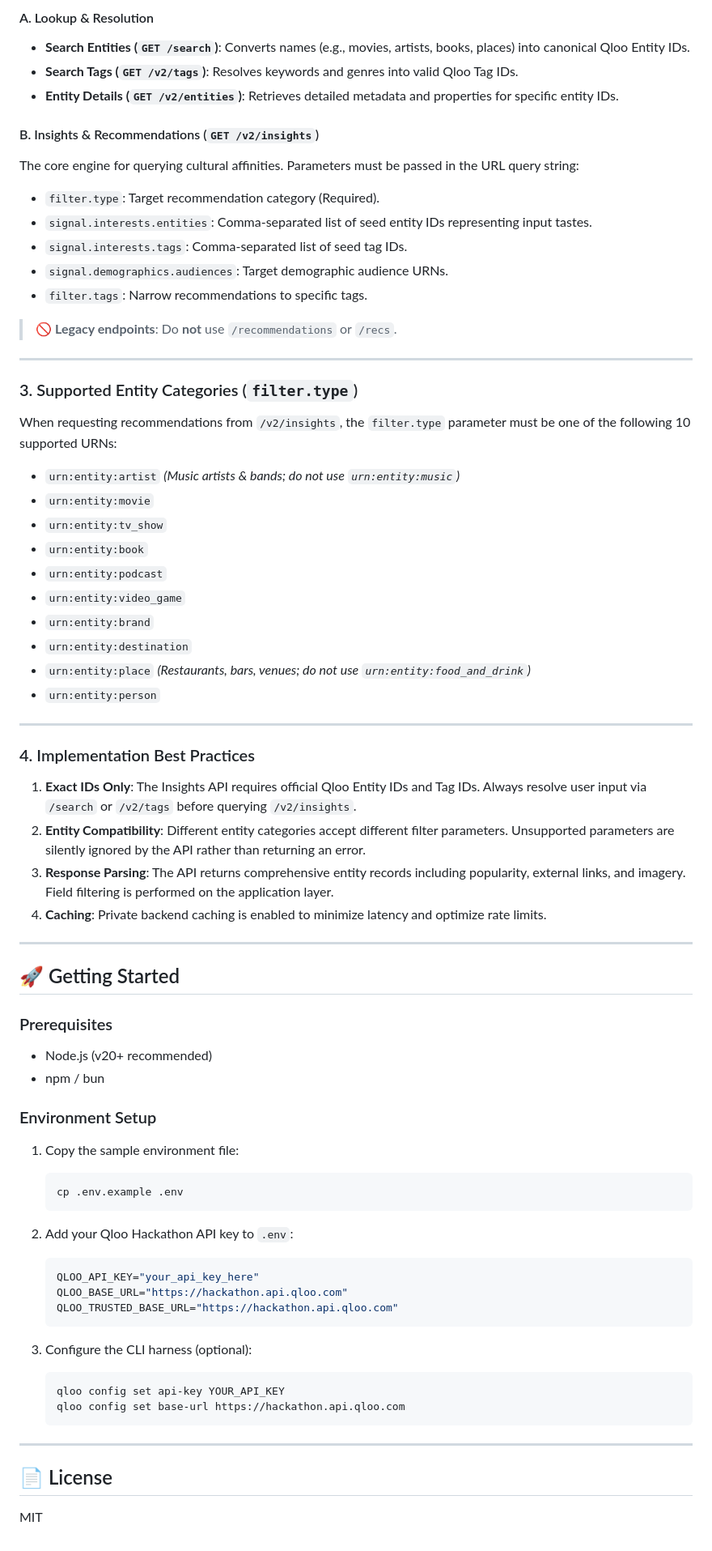
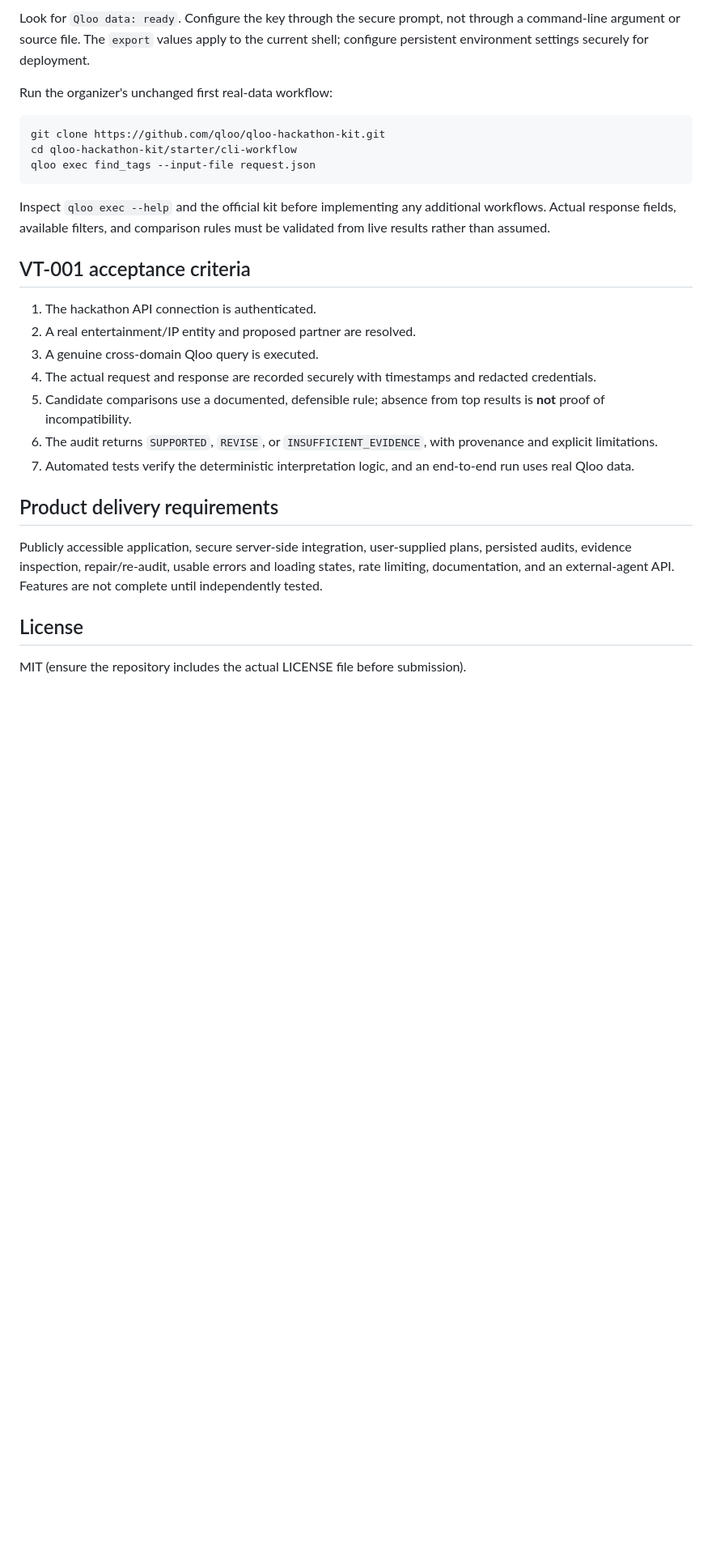
Before and after one commit to 0xaje/Veritype, a Markdown page: README.md, the part around one of its changes. Shown at 81% size. Rendered like a GitHub page; blank space fills up the shorter version.

Commit message:
docs: align Veritype contract with real Qloo agent verification

````diff
--- a/README.md
+++ b/README.md
@@ -37,77 +36,31 @@ flowchart TD
 ```
 
-#### A. Lookup & Resolution
-* **Search Entities (`GET /search`)**: Converts names (e.g., movies, artists, books, places) into canonical Qloo Entity IDs.
-* **Search Tags (`GET /v2/tags`)**: Resolves keywords and genres into valid Qloo Tag IDs.
-* **Entity Details (`GET /v2/entities`)**: Retrieves detailed metadata and properties for specific entity IDs.
+Look for `Qloo data: ready`. Configure the key through the secure prompt, not through a command-line argument or source file. The `export` values apply to the current shell; configure persistent environment settings securely for deployment.
 
-#### B. Insights & Recommendations (`GET /v2/insights`)
-The core engine for querying cultural affinities. Parameters must be passed in the URL query string:
-* `filter.type`: Target recommendation category (Required).
-* `signal.interests.entities`: Comma-separated list of seed entity IDs representing input tastes.
-* `signal.interests.tags`: Comma-separated list of seed tag IDs.
-* `signal.demographics.audiences`: Target demographic audience URNs.
-* `filter.tags`: Narrow recommendations to specific tags.
+Run the organizer's unchanged first real-data workflow:
 
-> 🚫 **Legacy endpoints**: Do **not** use `/recommendations` or `/recs`.
+```bash
+git clone https://github.com/qloo/qloo-hackathon-kit.git
+cd qloo-hackathon-kit/starter/cli-workflow
+qloo exec find_tags --input-file request.json
+```
 
----
+Inspect `qloo exec --help` and the official kit before implementing any additional workflows. Actual response fields, available filters, and comparison rules must be validated from live results rather than assumed.
 
-### 3. Supported Entity Categories (`filter.type`)
+## VT-001 acceptance criteria
 
-When requesting recommendations from `/v2/insights`, the `filter.type` parameter must be one of the following 10 supported URNs:
+1. The hackathon API connection is authenticated.
+2. A real entertainment/IP entity and proposed partner are resolved.
+3. A genuine cross-domain Qloo query is executed.
+4. The actual request and response are recorded securely with timestamps and redacted credentials.
+5. Candidate comparisons use a documented, defensible rule; absence from top results is **not** proof of incompatibility.
+6. The audit returns `SUPPORTED`, `REVISE`, or `INSUFFICIENT_EVIDENCE`, with provenance and explicit limitations.
+7. Automated tests verify the deterministic interpretation logic, and an end-to-end run uses real Qloo data.
 
-* `urn:entity:artist` *(Music artists & bands; do not use `urn:entity:music`)*
-* `urn:entity:movie`
-* `urn:entity:tv_show`
-* `urn:entity:book`
-* `urn:entity:podcast`
-* `urn:entity:video_game`
-* `urn:entity:brand`
-* `urn:entity:destination`
-* `urn:entity:place` *(Restaurants, bars, venues; do not use `urn:entity:food_and_drink`)*
-* `urn:entity:person`
+## Product delivery requirements
 
----
+Publicly accessible application, secure server-side integration, user-supplied plans, persisted audits, evidence inspection, repair/re-audit, usable errors and loading states, rate limiting, documentation, and an external-agent API. Features are not complete until independently tested.
 
-### 4. Implementation Best Practices
+## License
 
-1. **Exact IDs Only**: The Insights API requires official Qloo Entity IDs and Tag IDs. Always resolve user input via `/search` or `/v2/tags` before querying `/v2/insights`.
-2. **Entity Compatibility**: Different entity categories accept different filter parameters. Unsupported parameters are silently ignored by the API rather than returning an error.
-3. **Response Parsing**: The API returns comprehensive entity records including popularity, external links, and imagery. Field filtering is performed on the application layer.
-4. **Caching**: Private backend caching is enabled to minimize latency and optimize rate limits.
-
----
-
-## 🚀 Getting Started
-
-### Prerequisites
-
-* Node.js (v20+ recommended)
-* npm / bun
-
-### Environment Setup
-
-1. Copy the sample environment file:
-   ```bash
-   cp .env.example .env
-   ```
-
-2. Add your Qloo Hackathon API key to `.env`:
-   ```env
-   QLOO_API_KEY="your_api_key_here"
-   QLOO_BASE_URL="https://hackathon.api.qloo.com"
-   QLOO_TRUSTED_BASE_URL="https://hackathon.api.qloo.com"
-   ```
-
-3. Configure the CLI harness (optional):
-   ```bash
-   qloo config set api-key YOUR_API_KEY
-   qloo config set base-url https://hackathon.api.qloo.com
-   ```
-
----
-
-## 📄 License
-
-MIT
+MIT (ensure the repository includes the actual LICENSE file before submission).
````
Also changed, not shown: other parts of README.md (+23 -24 lines).
